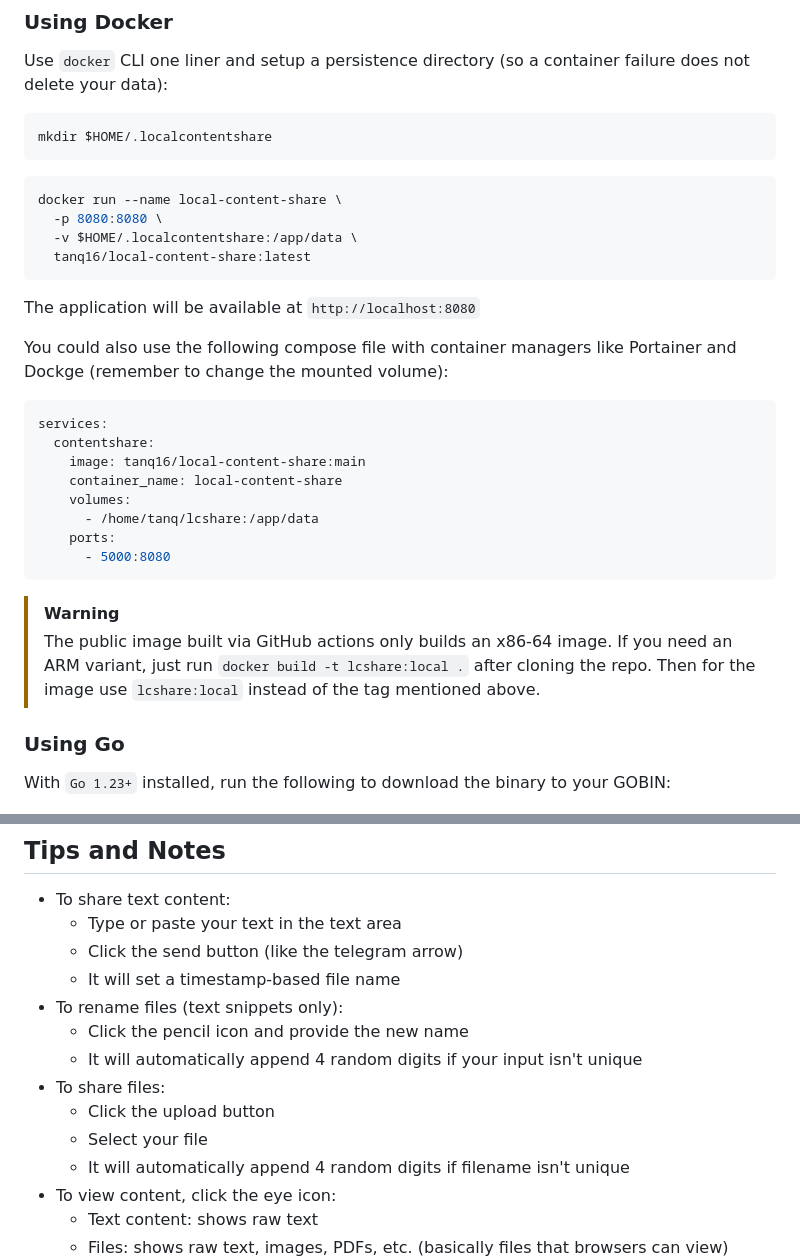
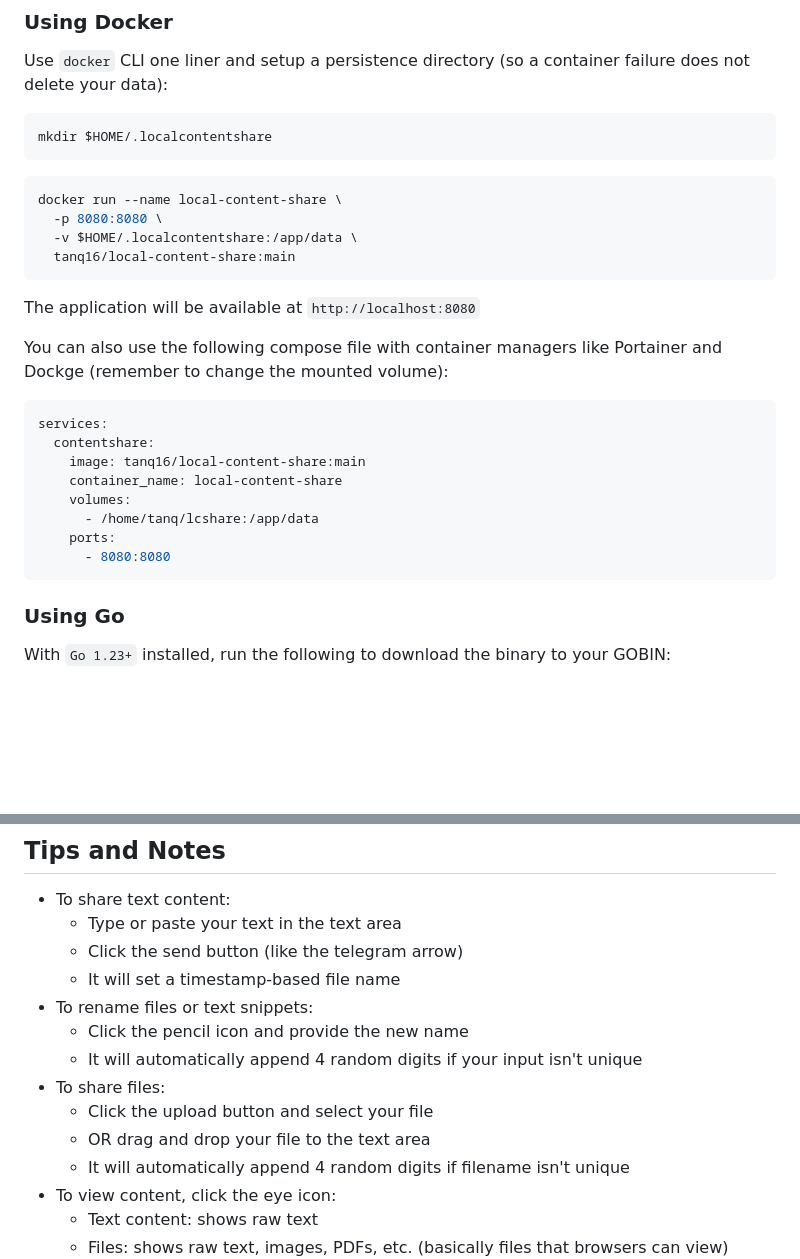
Before and after one commit to e-v-o-l-v-e/local-content-share, a Markdown page: README.md, 2 parts joined by grey strips. Drawn GitHub-style; blank space fills up the shorter version.

````diff
--- a/README.md
+++ b/README.md
@@ -54,12 +51,12 @@ mkdir $HOME/.localcontentshare
 docker run --name local-content-share \
   -p 8080:8080 \
   -v $HOME/.localcontentshare:/app/data \
-  tanq16/local-content-share:latest
+  tanq16/local-content-share:main
 ```
 
 The application will be available at `http://localhost:8080`
 
-You could also use the following compose file with container managers like Portainer and Dockge (remember to change the mounted volume):
+You can also use the following compose file with container managers like Portainer and Dockge (remember to change the mounted volume):
 
 ```yaml
 services:
@@ -69,11 +66,8 @@ services:
     volumes:
       - /home/tanq/lcshare:/app/data
     ports:
-      - 5000:8080
+      - 8080:8080
 ```
-
-> [!WARNING]
-> The public image built via GitHub actions only builds an x86-64 image. If you need an ARM variant, just run `docker build -t lcshare:local .` after cloning the repo. Then for the image use `lcshare:local` instead of the tag mentioned above.
 
 ### Using Go
 
@@ -98,12 +92,12 @@ go build .
    - Type or paste your text in the text area
    - Click the send button (like the telegram arrow)
    - It will set a timestamp-based file name
-- To rename files (text snippets only):
+- To rename files or text snippets:
    - Click the pencil icon and provide the new name
    - It will automatically append 4 random digits if your input isn't unique
 - To share files:
-   - Click the upload button
-   - Select your file
+   - Click the upload button and select your file
+   - OR drag and drop your file to the text area
    - It will automatically append 4 random digits if filename isn't unique
 - To view content, click the eye icon:
    - Text content: shows raw text
````
Also changed, not shown: other parts of README.md (+9 -12 lines), assets/desktop-dark.png, assets/desktop-light.png, assets/mobile-dark.png, assets/mobile-light.png, 1 other file.
